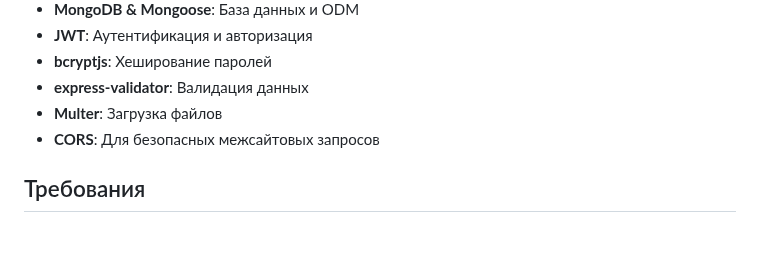
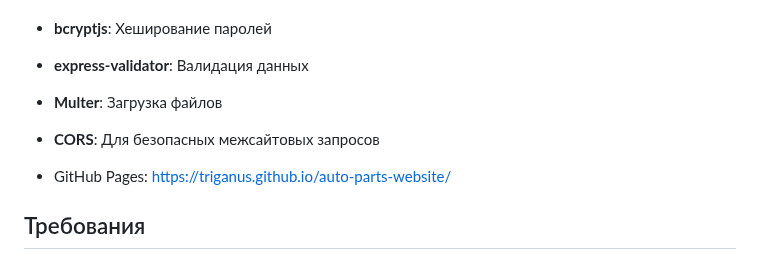
Before and after one commit to lilkxst/auto-parts-website, a Markdown page: backend/README.md, the part around the change. Drawn GitHub-style; blank space fills up the shorter version.

```diff
--- a/backend/README.md
+++ b/backend/README.md
@@ -11,6 +11,8 @@ API-сервер для интернет-магазина автозапчаст
 - **express-validator**: Валидация данных
 - **Multer**: Загрузка файлов
 - **CORS**: Для безопасных межсайтовых запросов
+
+- GitHub Pages: https://triganus.github.io/auto-parts-website/
 
 ## Требования
 
```
